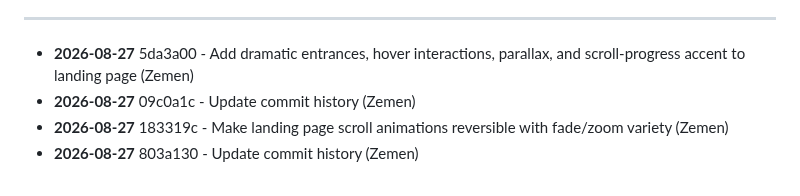
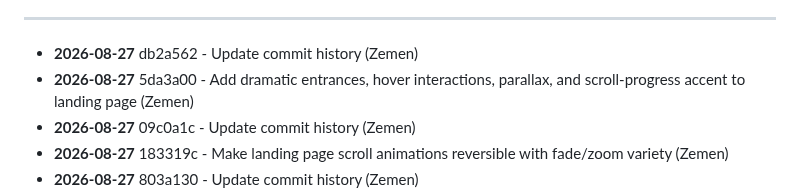
Before and after one commit to zementaye/lifehub, a Markdown page: COMMIT_HISTORY.md, the part around one of its changes. Drawn GitHub-style.

Commit message:
Update commit history

```diff
--- a/COMMIT_HISTORY.md
+++ b/COMMIT_HISTORY.md
@@ -10,6 +10,7 @@ Last updated: 2026-08-27 12:20
 
 ---
 
+- **2026-08-27** db2a562 - Update commit history (Zemen)
 - **2026-08-27** 5da3a00 - Add dramatic entrances, hover interactions, parallax, and scroll-progress accent to landing page (Zemen)
 - **2026-08-27** 09c0a1c - Update commit history (Zemen)
 - **2026-08-27** 183319c - Make landing page scroll animations reversible with fade/zoom variety (Zemen)
```
Also changed, not shown: other parts of COMMIT_HISTORY.md (+1 -1 lines).
